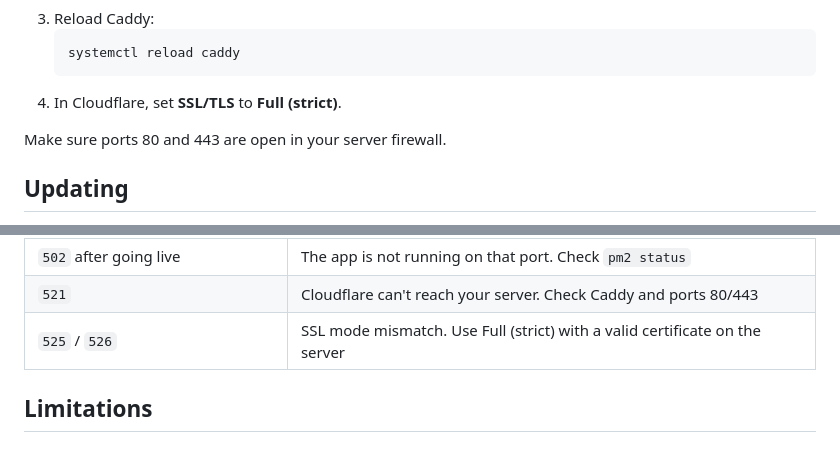
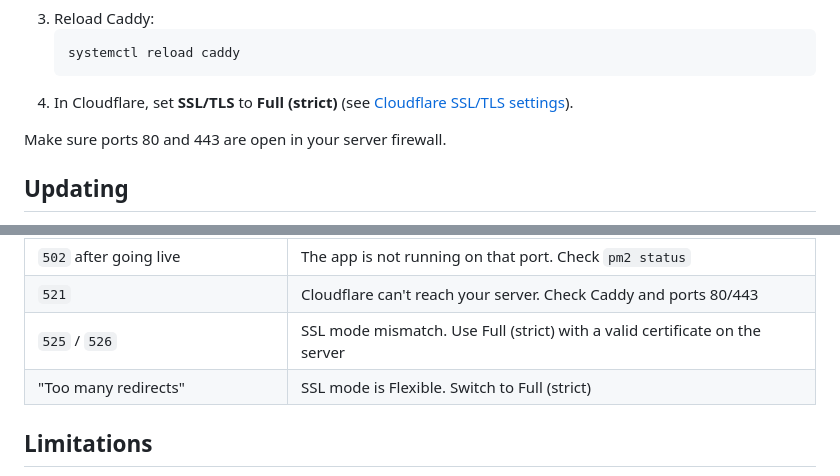
Before and after one commit to Casper-Tech-ke/cfdns, a Markdown page: README.md, 2 parts joined by grey strips. Drawn GitHub-style.

````diff
--- a/README.md
+++ b/README.md
@@ -170,7 +222,7 @@ DNS only points visitors to your server. To serve an app on `myapp.yourdomain.co
    ```bash
    systemctl reload caddy
    ```
-4. In Cloudflare, set **SSL/TLS** to **Full (strict)**.
+4. In Cloudflare, set **SSL/TLS** to **Full (strict)** (see [Cloudflare SSL/TLS settings](#cloudflare-ssltls-settings)).
 
 Make sure ports 80 and 443 are open in your server firewall.
 
@@ -199,6 +251,7 @@ rm /usr/local/bin/cfdns /root/.cfdns.env
 | `502` after going live | The app is not running on that port. Check `pm2 status` |
 | `521` | Cloudflare can't reach your server. Check Caddy and ports 80/443 |
 | `525` / `526` | SSL mode mismatch. Use Full (strict) with a valid certificate on the server |
+| "Too many redirects" | SSL mode is Flexible. Switch to Full (strict) |
 
 ## Limitations
 
````
Also changed, not shown: other parts of README.md (+52 -0 lines).
